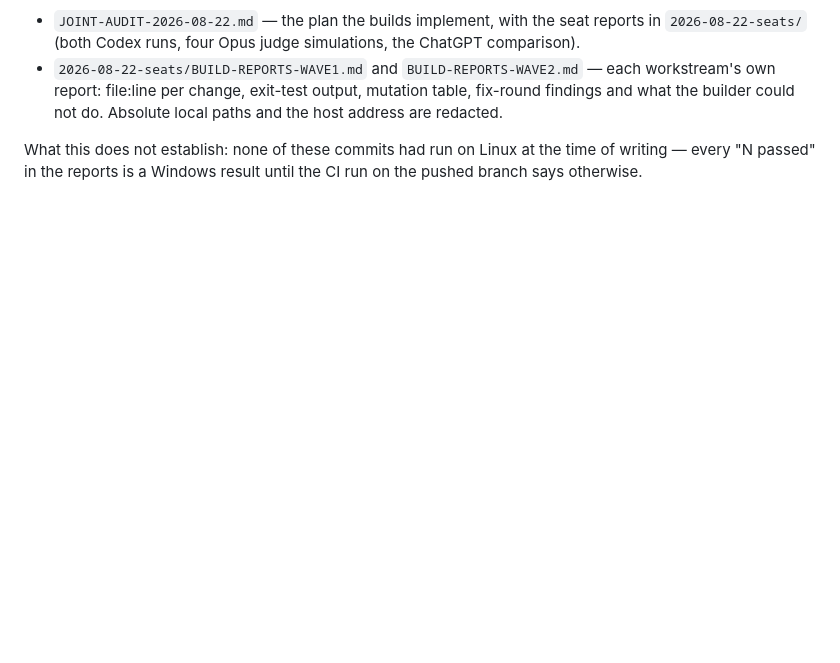
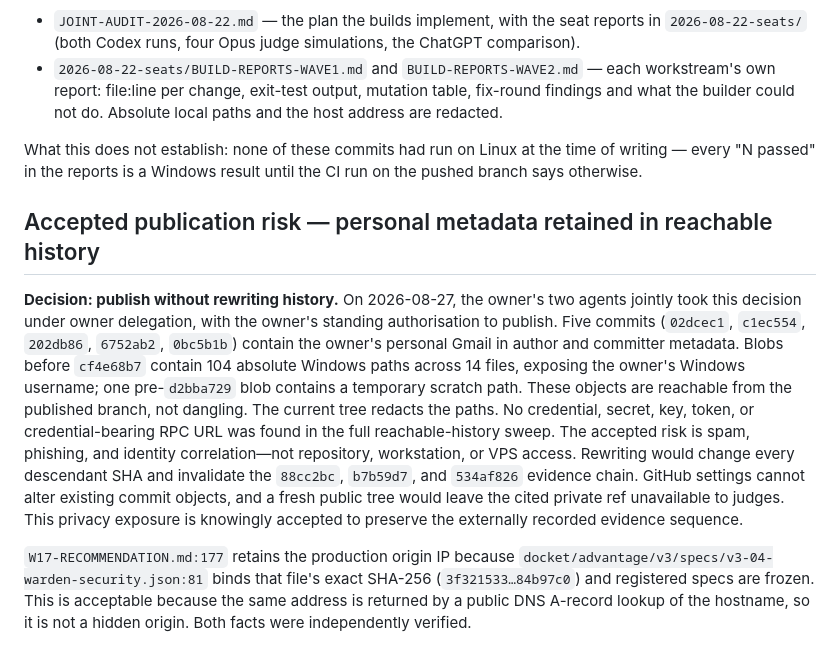
Before and after one commit to Ridwannurudeen/docket, a Markdown page: docs/deliberation/AUDIT-BACKLOG.md, the part around the change. Rendered like a GitHub page; blank space fills up the shorter version.

Commit message:
docs: record accepted publication risk

```diff
--- a/docs/deliberation/AUDIT-BACKLOG.md
+++ b/docs/deliberation/AUDIT-BACKLOG.md
@@ -655,3 +655,25 @@ suite itself. The evidence is tracked beside this file:
 
 What this does not establish: none of these commits had run on Linux at the time of writing — every
 "N passed" in the reports is a Windows result until the CI run on the pushed branch says otherwise.
+
+## Accepted publication risk — personal metadata retained in reachable history
+
+**Decision: publish without rewriting history.** On 2026-08-27, the owner's two agents jointly
+took this decision under owner delegation, with the owner's standing authorisation to publish.
+Five commits (`02dcec1`, `c1ec554`, `202db86`, `6752ab2`, `0bc5b1b`) contain the owner's personal
+Gmail in author and committer metadata. Blobs before `cf4e68b7` contain 104 absolute Windows paths
+across 14 files, exposing the owner's Windows username; one pre-`d2bba729` blob contains a
+temporary scratch path. These objects are reachable from the published branch, not dangling. The
+current tree redacts the paths. No credential, secret, key, token, or credential-bearing RPC URL
+was found in the full reachable-history sweep. The accepted risk is spam, phishing, and identity
+correlation—not repository, workstation, or VPS access. Rewriting would change every descendant
+SHA and invalidate the `88cc2bc`, `b7b59d7`, and `534af826` evidence chain. GitHub settings cannot
+alter existing commit objects, and a fresh public tree would leave the cited private ref
+unavailable to judges. This privacy exposure is knowingly accepted to preserve the externally
+recorded evidence sequence.
+
+`W17-RECOMMENDATION.md:177` retains the production origin IP because
+`docket/advantage/v3/specs/v3-04-warden-security.json:81` binds that file's exact SHA-256
+(`3f321533…84b97c0`) and registered specs are frozen. This is acceptable because the same address
+is returned by a public DNS A-record lookup of the hostname, so it is not a hidden origin. Both
+facts were independently verified.
```
